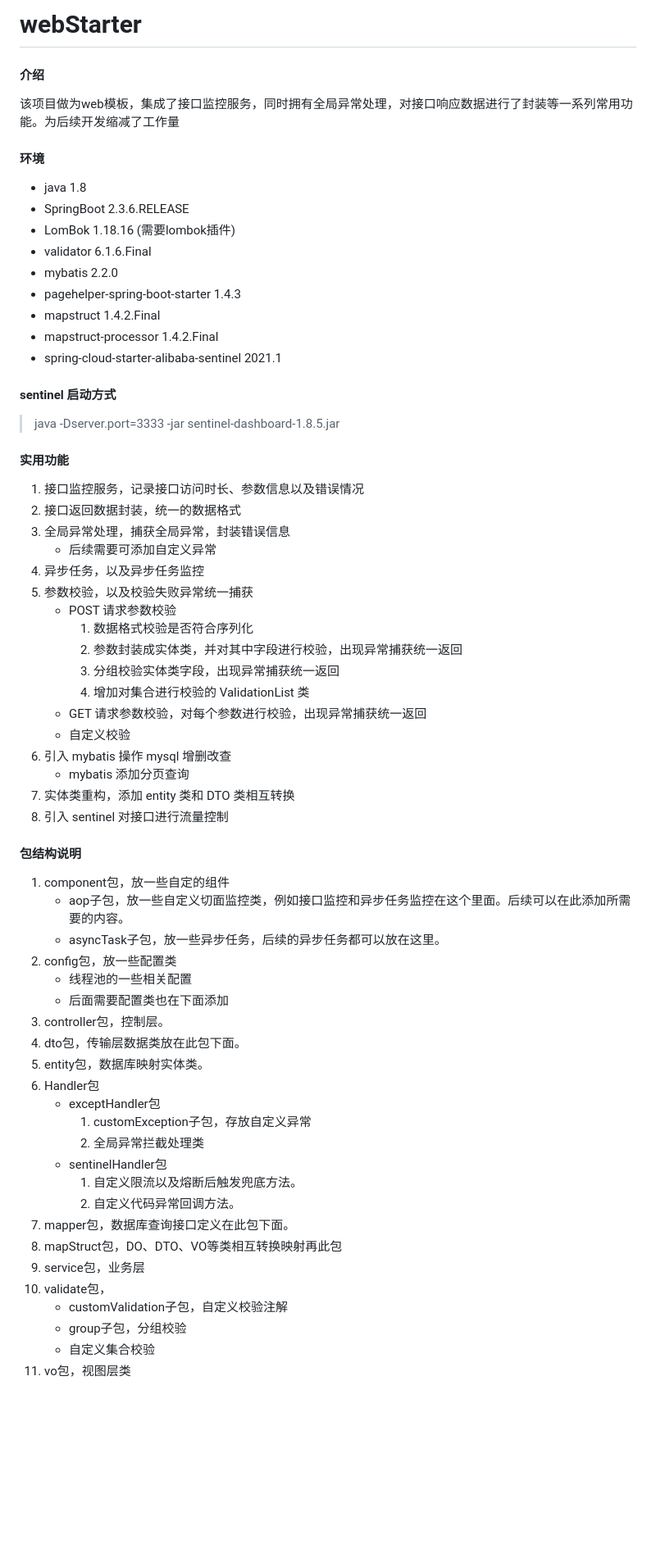
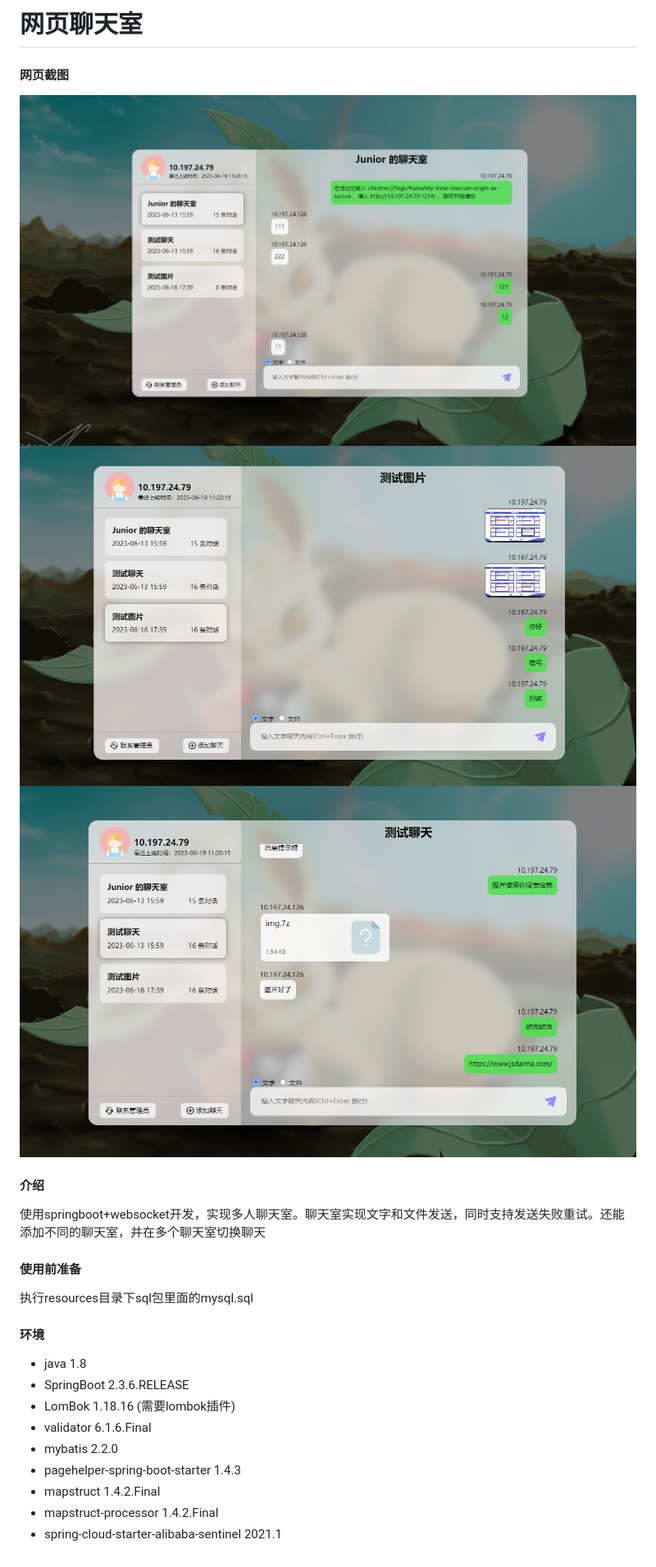
Before and after one commit to Junior13583/-, a Markdown page: README.md, the part around the change. Shown: that part at 82% size. Rendered like a GitHub page; pictures changed too: z-first.PNG (added), z-second.PNG (added), z-third.PNG (added); blank space fills up the shorter version.

Commit message:
更新readme文件

```diff
--- a/README.md
+++ b/README.md
@@ -1,7 +1,15 @@
-# webStarter
+# 网页聊天室
+
+#### 网页截图
+![z-first.PNG](z-first.PNG)
+![z-second.PNG](z-second.PNG)
+![z-third.PNG](z-third.PNG)
 
 #### 介绍
-该项目做为web模板，集成了接口监控服务，同时拥有全局异常处理，对接口响应数据进行了封装等一系列常用功能。为后续开发缩减了工作量
+使用springboot+websocket开发，实现多人聊天室。聊天室实现文字和文件发送，同时支持发送失败重试。还能添加不同的聊天室，并在多个聊天室切换聊天
+
+#### 使用前准备
+执行resources目录下sql包里面的mysql.sql
 
 #### 环境
 
@@ -14,53 +22,3 @@
 - mapstruct 1.4.2.Final
 - mapstruct-processor 1.4.2.Final
 - spring-cloud-starter-alibaba-sentinel 2021.1
-
-#### sentinel 启动方式
- > java -Dserver.port=3333 -jar sentinel-dashboard-1.8.5.jar
-
-#### 实用功能
-
-1. 接口监控服务，记录接口访问时长、参数信息以及错误情况
-2. 接口返回数据封装，统一的数据格式
-3. 全局异常处理，捕获全局异常，封装错误信息
-   - 后续需要可添加自定义异常
-4. 异步任务，以及异步任务监控
-5. 参数校验，以及校验失败异常统一捕获
-   - POST 请求参数校验
-     1. 数据格式校验是否符合序列化
-     2. 参数封装成实体类，并对其中字段进行校验，出现异常捕获统一返回
-     3. 分组校验实体类字段，出现异常捕获统一返回
-     4. 增加对集合进行校验的 ValidationList 类
-   - GET 请求参数校验，对每个参数进行校验，出现异常捕获统一返回
-   - 自定义校验
-6. 引入 mybatis 操作 mysql 增删改查
-   - mybatis 添加分页查询
-7. 实体类重构，添加 entity 类和 DTO 类相互转换
-8. 引入 sentinel 对接口进行流量控制
-
-#### 包结构说明
-
-1. component包，放一些自定的组件
-    - aop子包，放一些自定义切面监控类，例如接口监控和异步任务监控在这个里面。后续可以在此添加所需要的内容。
-    - asyncTask子包，放一些异步任务，后续的异步任务都可以放在这里。
-2. config包，放一些配置类
-    - 线程池的一些相关配置
-    - 后面需要配置类也在下面添加
-3. controller包，控制层。
-4. dto包，传输层数据类放在此包下面。
-5. entity包，数据库映射实体类。
-6. Handler包
-    - exceptHandler包
-      1. customException子包，存放自定义异常
-      2. 全局异常拦截处理类
-    - sentinelHandler包
-      1. 自定义限流以及熔断后触发兜底方法。
-      2. 自定义代码异常回调方法。
-7. mapper包，数据库查询接口定义在此包下面。
-8. mapStruct包，DO、DTO、VO等类相互转换映射再此包
-9. service包，业务层
-10. validate包，
-    - customValidation子包，自定义校验注解
-    - group子包，分组校验
-    - 自定义集合校验
-11. vo包，视图层类
```
Also changed, not shown: 1 other file.
